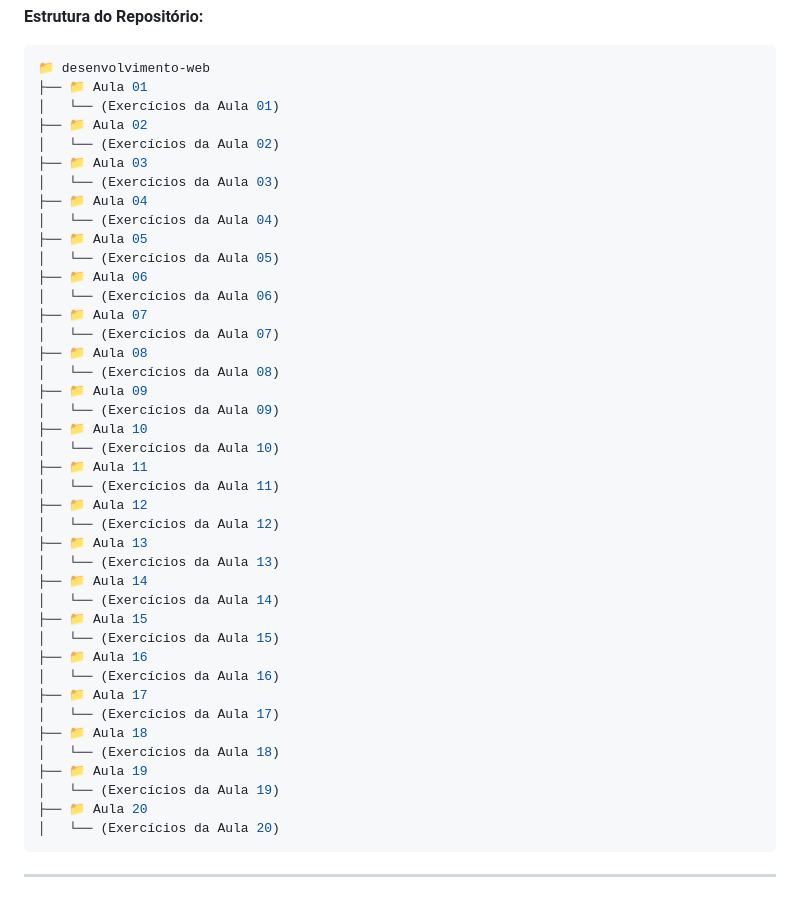
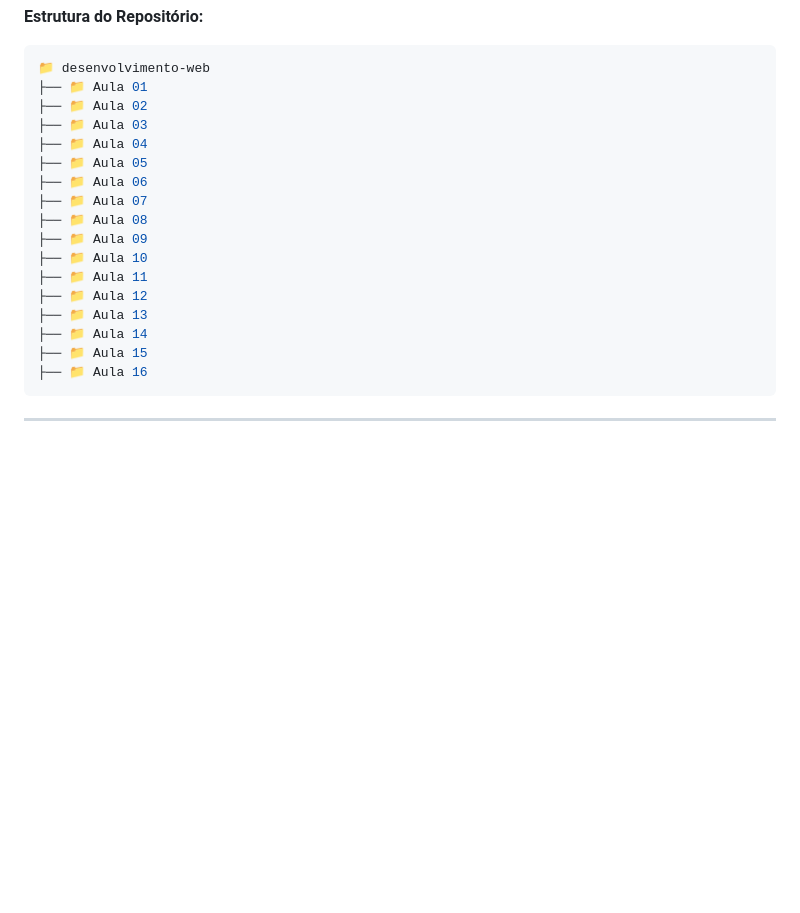
Before and after one commit to nicollas-provatti/desenvolvimento-web, a Markdown page: Aula 01/Aula 01.md, the part around the change. GitHub-like rendering; blank space fills up the shorter version.

````diff
--- a/Aula 01/Aula 01.md
+++ b/Aula 01/Aula 01.md
@@ -265,45 +265,21 @@ O GitHub é uma plataforma de **hospedagem de código-fonte** que permite salvar
 ```scss
 📁 desenvolvimento-web
 ├── 📁 Aula 01
-│   └── (Exercícios da Aula 01)
 ├── 📁 Aula 02
-│   └── (Exercícios da Aula 02)
 ├── 📁 Aula 03
-│   └── (Exercícios da Aula 03)
 ├── 📁 Aula 04
-│   └── (Exercícios da Aula 04)
 ├── 📁 Aula 05
-│   └── (Exercícios da Aula 05)
 ├── 📁 Aula 06
-│   └── (Exercícios da Aula 06)
 ├── 📁 Aula 07
-│   └── (Exercícios da Aula 07)
 ├── 📁 Aula 08
-│   └── (Exercícios da Aula 08)
 ├── 📁 Aula 09
-│   └── (Exercícios da Aula 09)
 ├── 📁 Aula 10
-│   └── (Exercícios da Aula 10)
 ├── 📁 Aula 11
-│   └── (Exercícios da Aula 11)
 ├── 📁 Aula 12
-│   └── (Exercícios da Aula 12)
 ├── 📁 Aula 13
-│   └── (Exercícios da Aula 13)
 ├── 📁 Aula 14
-│   └── (Exercícios da Aula 14)
 ├── 📁 Aula 15
-│   └── (Exercícios da Aula 15)
 ├── 📁 Aula 16
-│   └── (Exercícios da Aula 16)
-├── 📁 Aula 17
-│   └── (Exercícios da Aula 17)
-├── 📁 Aula 18
-│   └── (Exercícios da Aula 18)
-├── 📁 Aula 19
-│   └── (Exercícios da Aula 19)
-├── 📁 Aula 20
-│   └── (Exercícios da Aula 20)
 ```
 
 ---
````
